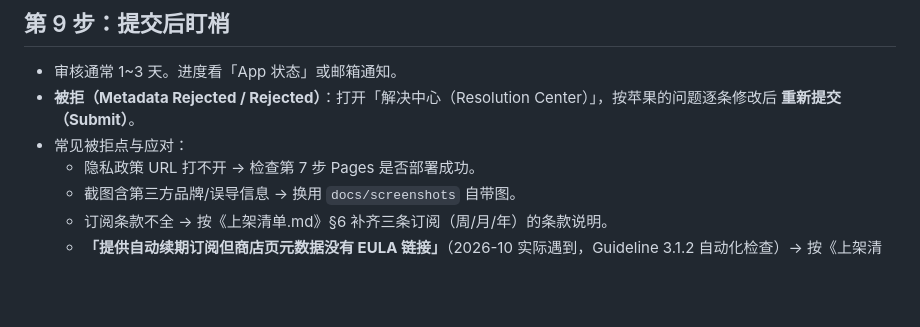
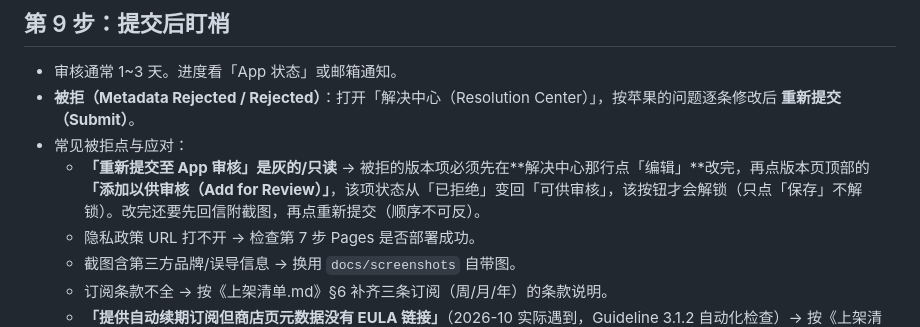
Before and after one commit to roma007/spy-assassin, a Markdown page: docs/上架操作手册.md, the part around the change. Rendered like a GitHub page; blank space fills up the shorter version.

```diff
--- a/docs/上架操作手册.md
+++ b/docs/上架操作手册.md
@@ -145,6 +145,7 @@ App 在苹果后台有个唯一编号，代码里已经定好了：
 - 审核通常 1~3 天。进度看「App 状态」或邮箱通知。
 - **被拒（Metadata Rejected / Rejected）**：打开「解决中心（Resolution Center）」，按苹果的问题逐条修改后 **重新提交（Submit）**。
 - 常见被拒点与应对：
+  - **「重新提交至 App 审核」是灰的/只读** → 被拒的版本项必须先在**解决中心那行点「编辑」**改完，再点版本页顶部的 **「添加以供审核（Add for Review）」**，该项状态从「已拒绝」变回「可供审核」，该按钮才会解锁（只点「保存」不解锁）。改完还要先回信附截图，再点重新提交（顺序不可反）。
   - 隐私政策 URL 打不开 → 检查第 7 步 Pages 是否部署成功。
   - 截图含第三方品牌/误导信息 → 换用 `docs/screenshots` 自带图。
   - 订阅条款不全 → 按《上架清单.md》§6 补齐三条订阅（周/月/年）的条款说明。
```
Also changed, not shown: docs/审核回复_EULA链接.md (+13 -5 lines).
